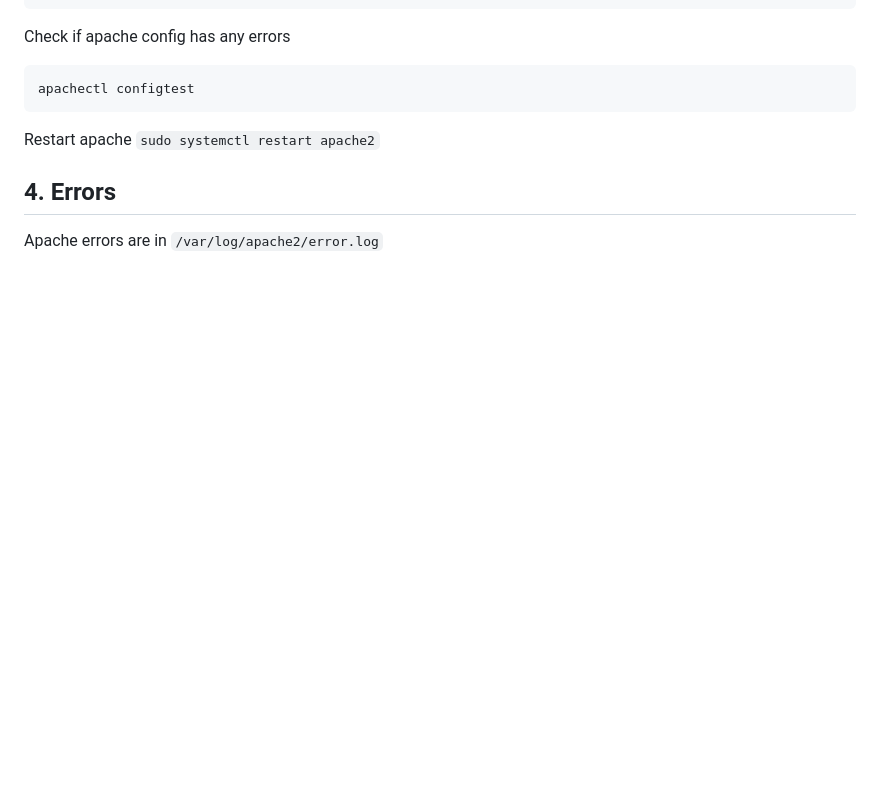
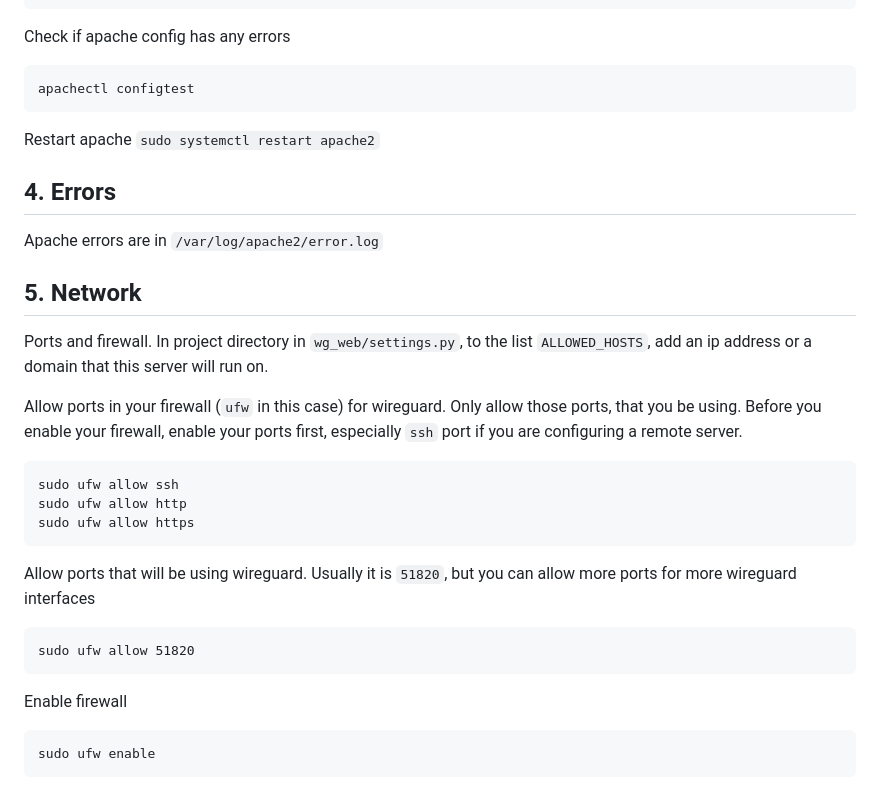
Before and after one commit to Rethideth/bak-wireguard, a Markdown page: INSTALL.md, the part around the change. Rendered like a GitHub page; blank space fills up the shorter version.

````diff
--- a/INSTALL.md
+++ b/INSTALL.md
@@ -227,3 +227,23 @@ Restart apache
 
 ## 4. Errors
 Apache errors are in `/var/log/apache2/error.log`
+
+## 5. Network
+Ports and firewall.
+In project directory in `wg_web/settings.py`, to the list `ALLOWED_HOSTS`, add an ip address or a domain that this server will run on.
+
+Allow ports in your firewall (`ufw` in this case) for wireguard. Only allow those ports, that you be using.
+Before you enable your firewall, enable your ports first, especially `ssh` port if you are configuring a remote server.
+```
+sudo ufw allow ssh
+sudo ufw allow http
+sudo ufw allow https
+```
+Allow ports that will be using wireguard. Usually it is `51820`, but you can allow more ports for more wireguard interfaces
+```
+sudo ufw allow 51820
+```
+Enable firewall
+```
+sudo ufw enable
+```
````
